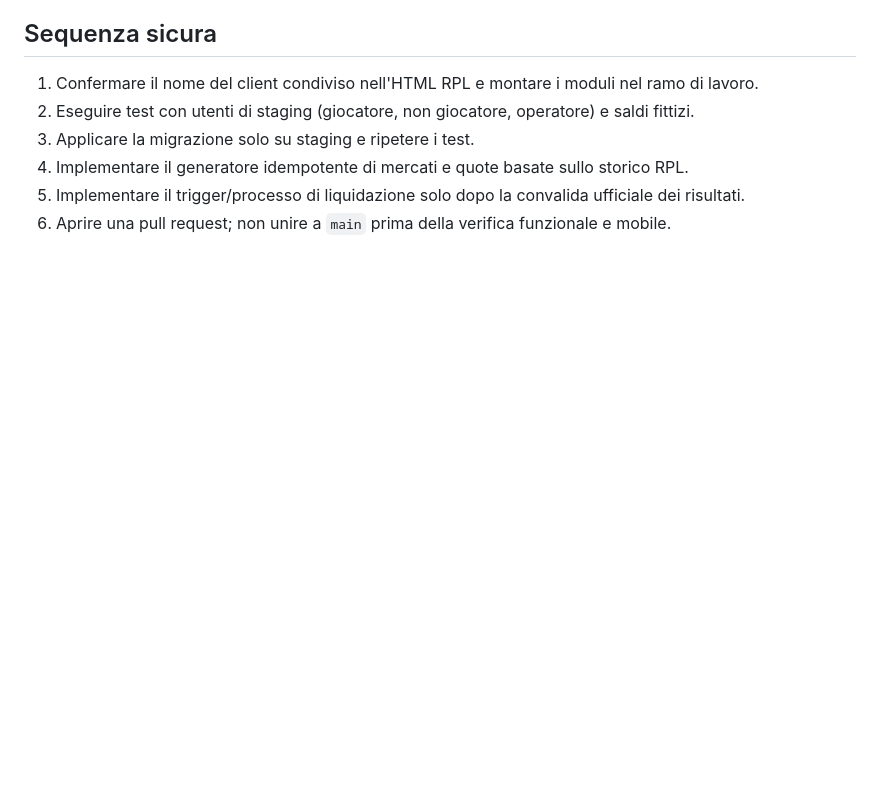
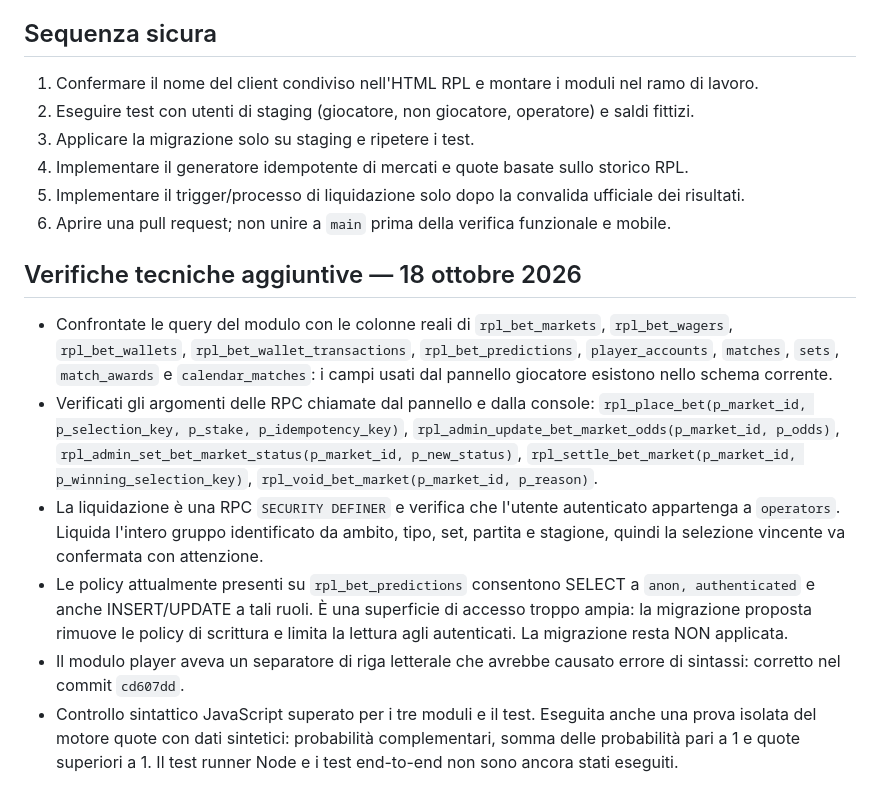
Before and after one commit to carusosnc-spec/royal-padel-league, a Markdown page: docs/royalbet-integration-status.md, the part around the change. Drawn GitHub-style; blank space fills up the shorter version.

Commit message:
Document verified Royal Bet Lab schema and security findings

```diff
--- a/docs/royalbet-integration-status.md
+++ b/docs/royalbet-integration-status.md
@@ -55,3 +55,13 @@ Le RPC attuali usano `SECURITY DEFINER`. Le definizioni ispezionate controllano
 4. Implementare il generatore idempotente di mercati e quote basate sullo storico RPL.
 5. Implementare il trigger/processo di liquidazione solo dopo la convalida ufficiale dei risultati.
 6. Aprire una pull request; non unire a `main` prima della verifica funzionale e mobile.
+
+
+## Verifiche tecniche aggiuntive — 18 ottobre 2026
+
+- Confrontate le query del modulo con le colonne reali di `rpl_bet_markets`, `rpl_bet_wagers`, `rpl_bet_wallets`, `rpl_bet_wallet_transactions`, `rpl_bet_predictions`, `player_accounts`, `matches`, `sets`, `match_awards` e `calendar_matches`: i campi usati dal pannello giocatore esistono nello schema corrente.
+- Verificati gli argomenti delle RPC chiamate dal pannello e dalla console: `rpl_place_bet(p_market_id, p_selection_key, p_stake, p_idempotency_key)`, `rpl_admin_update_bet_market_odds(p_market_id, p_odds)`, `rpl_admin_set_bet_market_status(p_market_id, p_new_status)`, `rpl_settle_bet_market(p_market_id, p_winning_selection_key)`, `rpl_void_bet_market(p_market_id, p_reason)`.
+- La liquidazione è una RPC `SECURITY DEFINER` e verifica che l'utente autenticato appartenga a `operators`. Liquida l'intero gruppo identificato da ambito, tipo, set, partita e stagione, quindi la selezione vincente va confermata con attenzione.
+- Le policy attualmente presenti su `rpl_bet_predictions` consentono SELECT a `anon, authenticated` e anche INSERT/UPDATE a tali ruoli. È una superficie di accesso troppo ampia: la migrazione proposta rimuove le policy di scrittura e limita la lettura agli autenticati. La migrazione resta NON applicata.
+- Il modulo player aveva un separatore di riga letterale che avrebbe causato errore di sintassi: corretto nel commit `cd607dd`.
+- Controllo sintattico JavaScript superato per i tre moduli e il test. Eseguita anche una prova isolata del motore quote con dati sintetici: probabilità complementari, somma delle probabilità pari a 1 e quote superiori a 1. Il test runner Node e i test end-to-end non sono ancora stati eseguiti.
```
